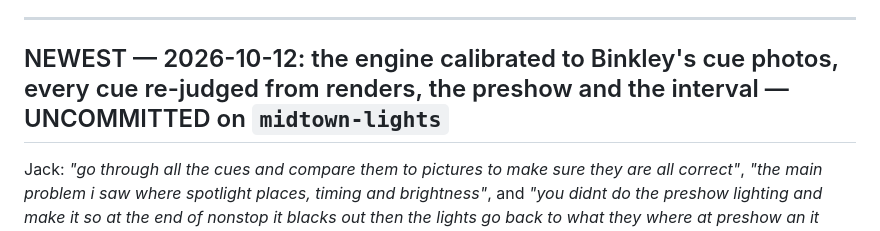
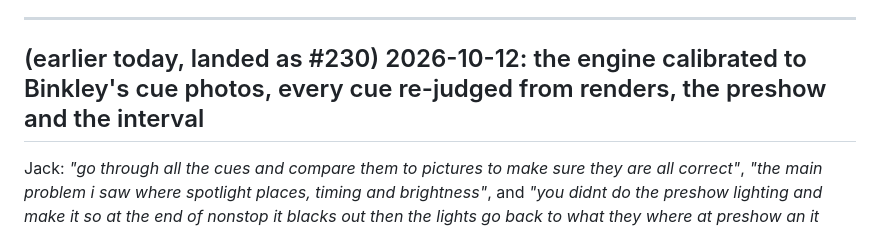
Before and after one commit to Jackscreations21/gms-theater-game, a Markdown page: STATE.md, the part around the change. Rendered like a GitHub page.

Commit message:
Record: the engine-round header in STATE.md marked landed
Co-Authored-By: Claude Fable 5.1 <noreply@anthropic.com>

```diff
--- a/STATE.md
+++ b/STATE.md
@@ -75,7 +75,7 @@ headset.
 
 ---
 
-## NEWEST — 2026-10-12: the engine calibrated to Binkley's cue photos, every cue re-judged from renders, the preshow and the interval — UNCOMMITTED on `midtown-lights`
+## (earlier today, landed as #230) 2026-10-12: the engine calibrated to Binkley's cue photos, every cue re-judged from renders, the preshow and the interval
 
 Jack: *"go through all the cues and compare them to pictures to make sure they are all correct"*, *"the main problem i saw
 where spotlight places, timing and brightness"*, and *"you didnt do the preshow lighting and make it so at the end of
```
